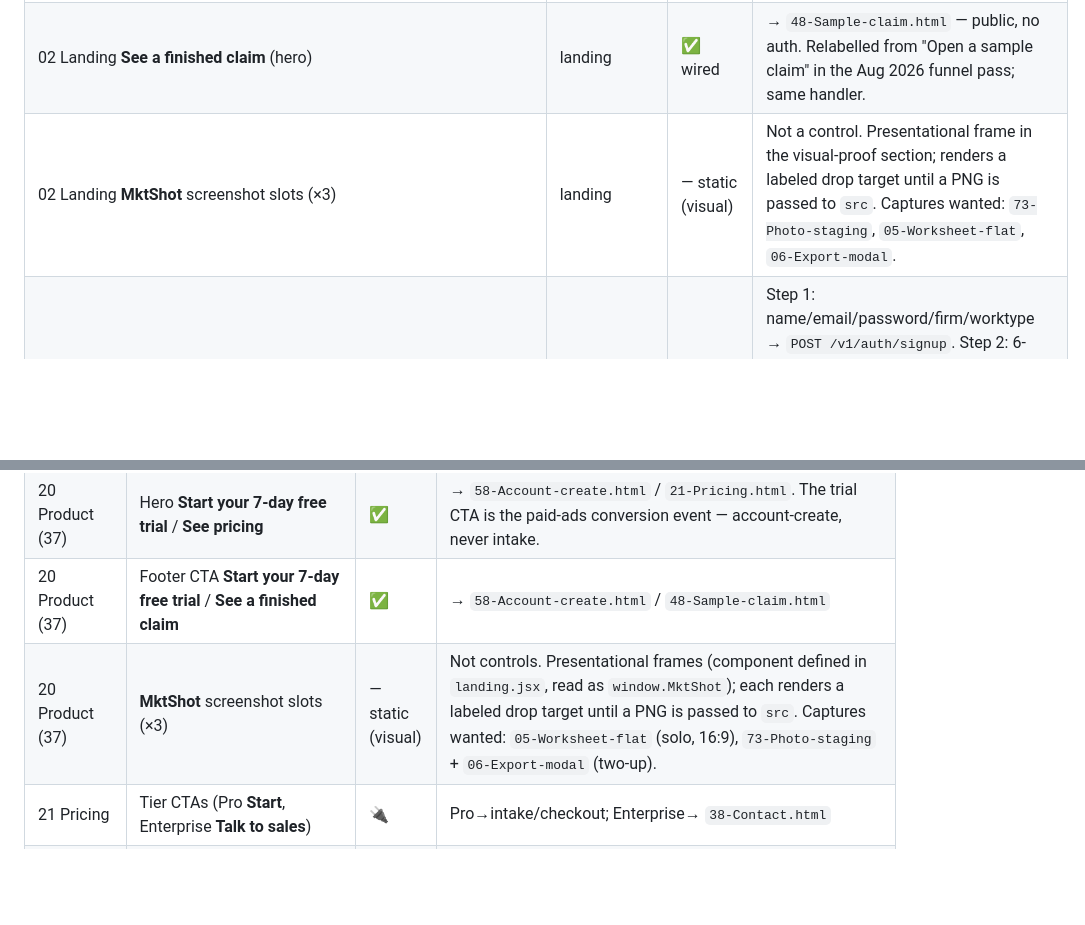
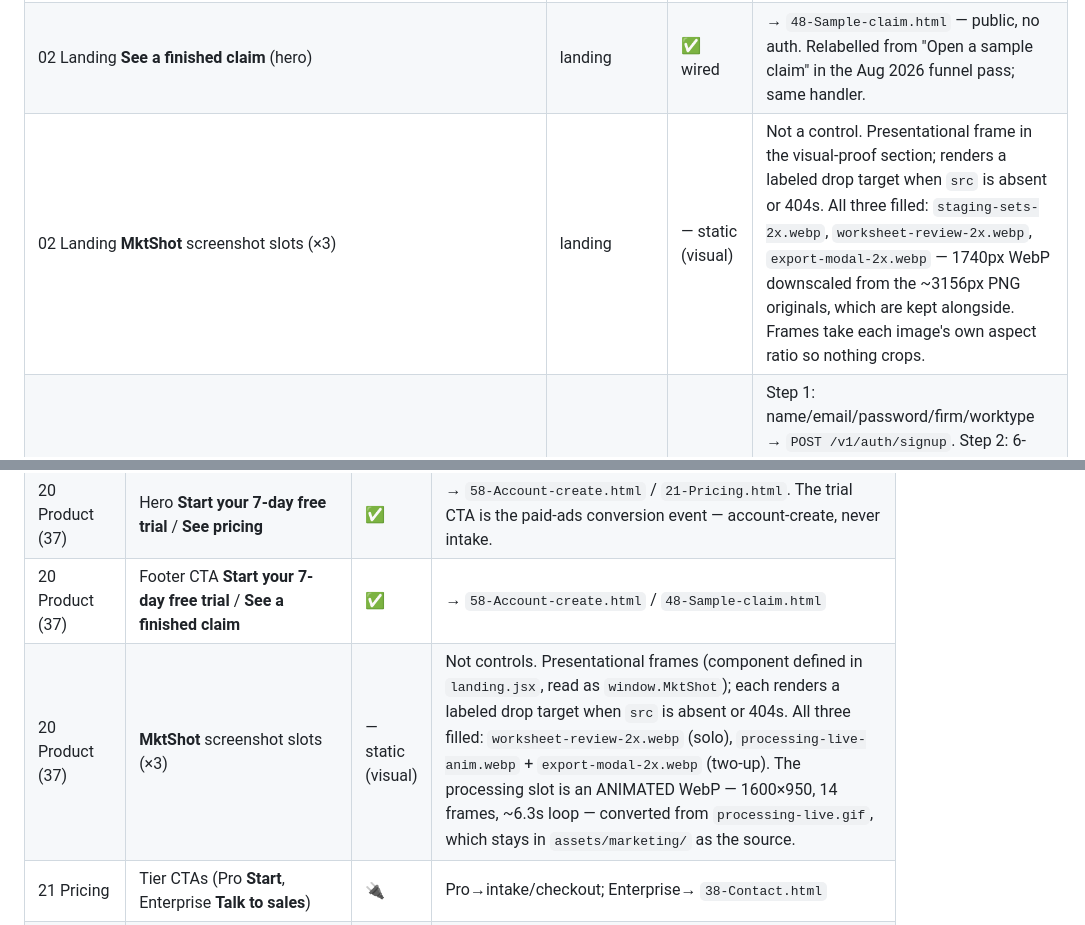
Before and after one commit to PromptboxAI/kevin-frontend, a Markdown page: design/INTERACTIONS.md, 2 parts joined by grey strips. Drawn GitHub-style; blank space fills up the shorter version.

Commit message:
docs(asks): record what the MktShot slots actually carry
Both rows still said "captures wanted" and named PNG sources. All six slots are
filled now: 1740px WebP downscaled from the ~3156px originals (kept alongside),
each frame taking its image's own aspect so nothing crops, and the product
two-up carrying an animated WebP converted from processing-live.gif.

Co-Authored-By: Claude Opus 5 <noreply@anthropic.com>

```diff
--- a/design/INTERACTIONS.md
+++ b/design/INTERACTIONS.md
@@ -110,7 +110,7 @@ update its row here in the same edit. Anything not listed → flag back, don't g
 |---|---|---|---|
 | 02 Landing **Start your 7-day free trial** (hero + final CTA) | landing | ✅ wired | Prototype → `58-Account-create.html` via the `onStartTrial` prop (falls back to `onStartClaim` when a host doesn't pass it, so the design canvas is unaffected). The trial CTA is the paid-ads conversion event — capture the account before any work starts, never route it to a claim surface. The header's **Start a new claim** stays on `onStartClaim` → `00-Sign-in.html` for returning adjusters. Superseded note: PRODUCTION: if a session exists, go straight to `/claim/new` (intake); if not, sign-in → (new users) account create + onboarding → intake. Claims are auth-gated; the sample claim is the only unauthenticated claim surface. |
 | 02 Landing **See a finished claim** (hero) | landing | ✅ wired | → `48-Sample-claim.html` — public, no auth. Relabelled from "Open a sample claim" in the Aug 2026 funnel pass; same handler. |
-| 02 Landing **MktShot** screenshot slots (×3) | landing | — static (visual) | Not a control. Presentational frame in the visual-proof section; renders a labeled drop target until a PNG is passed to `src`. Captures wanted: `73-Photo-staging`, `05-Worksheet-flat`, `06-Export-modal`. |
+| 02 Landing **MktShot** screenshot slots (×3) | landing | — static (visual) | Not a control. Presentational frame in the visual-proof section; renders a labeled drop target when `src` is absent or 404s. All three filled: `staging-sets-2x.webp`, `worksheet-review-2x.webp`, `export-modal-2x.webp` — 1740px WebP downscaled from the ~3156px PNG originals, which are kept alongside. Frames take each image's own aspect ratio so nothing crops. |
 | 58 Account-create — 3-step trial signup (account → verify email → add card) | signup | ✅ wired | Step 1: name/email/password/firm/worktype → `POST /v1/auth/signup`. Step 2: 6-digit code or magic link. Step 3 (legally load-bearing): disclosure block ABOVE the card field, Stripe Elements SetupIntent (card saved, $0 charged), TWO separate unchecked consents (auto-renewal · terms+privacy) stored as a consent record; Subscription created with trial_period_days=8; EMAIL 1 fires immediately → 59-Onboarding, app shows "Free trial · N days left · Manage" banner. Day 4 EMAIL 2 reminder; day 8 charge $249 → EMAIL 3 receipt; failure → EMAIL 4 + 3 retries over 7 days → suspend. |
 | Marketing/public **Start a claim / Start an estate** CTAs | landing, pricing, product, segments, docs, watch-demo | ✅ wired | Gated: → `58-Account-create.html` (landing routes to `00-Sign-in.html` via its page wrapper). Public visitors are never dropped straight into `03-Intake` — that entry is for signed-in users (dashboard "New claim"). |
 | 13 Exports-history — list rows (click selects → detail), filter chips (All/Downloaded/Link shared/Superseded), **Download again** (re-downloads the STORED snapshot verbatim — never rebuilt), **New export of this claim →** (→ 06 export modal; produces the next version) | exports | ✅ wired | `GET /v1/claims/{id}/export` history; statuses only downloaded/shared/superseded — Kevin never sends to carriers (rule 4) and has no acknowledgement function; bundle = worksheet snapshot + photos only. |
@@ -149,7 +149,7 @@ update its row here in the same edit. Anything not listed → flag back, don't g
 | 21 Pricing | **MktSocialProof** / **MktROISection** | — shared render | Both defined in `landing.jsx`, exported on `window`, consumed by landing and pricing so testimonials, the settled-with roster and the ROI math cannot drift between pages. Pricing's wrapper loads `landing.jsx` before `pricing.jsx`. |
 | 20 Product (37) | Hero **Start your 7-day free trial** / **See pricing** | ✅ | → `58-Account-create.html` / `21-Pricing.html`. The trial CTA is the paid-ads conversion event — account-create, never intake. |
 | 20 Product (37) | Footer CTA **Start your 7-day free trial** / **See a finished claim** | ✅ | → `58-Account-create.html` / `48-Sample-claim.html` |
-| 20 Product (37) | **MktShot** screenshot slots (×3) | — static (visual) | Not controls. Presentational frames (component defined in `landing.jsx`, read as `window.MktShot`); each renders a labeled drop target until a PNG is passed to `src`. Captures wanted: `05-Worksheet-flat` (solo, 16:9), `73-Photo-staging` + `06-Export-modal` (two-up). |
+| 20 Product (37) | **MktShot** screenshot slots (×3) | — static (visual) | Not controls. Presentational frames (component defined in `landing.jsx`, read as `window.MktShot`); each renders a labeled drop target when `src` is absent or 404s. All three filled: `worksheet-review-2x.webp` (solo), `processing-live-anim.webp` + `export-modal-2x.webp` (two-up). The processing slot is an ANIMATED WebP — 1600×950, 14 frames, ~6.3s loop — converted from `processing-live.gif`, which stays in `assets/marketing/` as the source. |
 | 21 Pricing | Tier CTAs (Pro **Start**, Enterprise **Talk to sales**) | 🔌 | Pro→intake/checkout; Enterprise→ `38-Contact.html` |
 | 21 | Footer CTA **Start your first claim** / **Talk to sales** | 🔌 | intake / contact |
 | 22 For-Adjusters / 23 For-Estate | Hero + CTA (**Start a claim/estate**, **Watch demo**, **See a sample inventory**, **Talk to an adjuster**, **Book a call**) | 🔌 | intake/estate; `52-Watch-demo`; sample; contact; `51-Book-call` |
```
